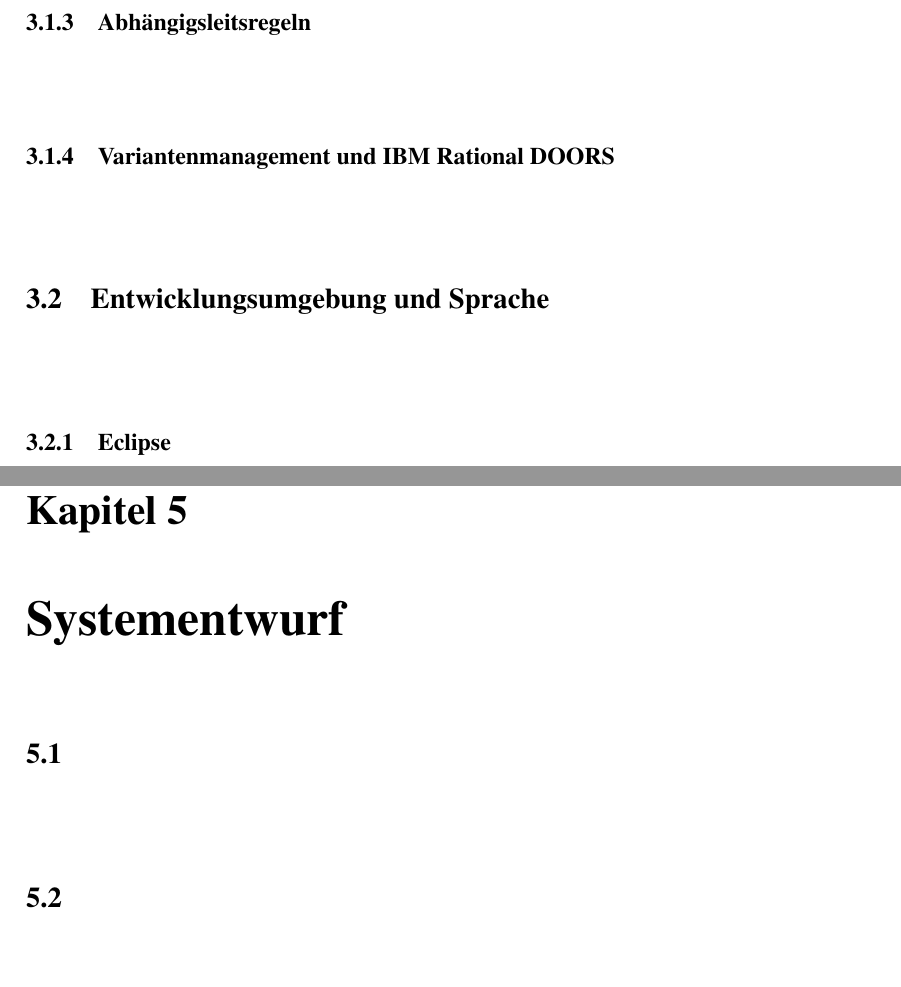
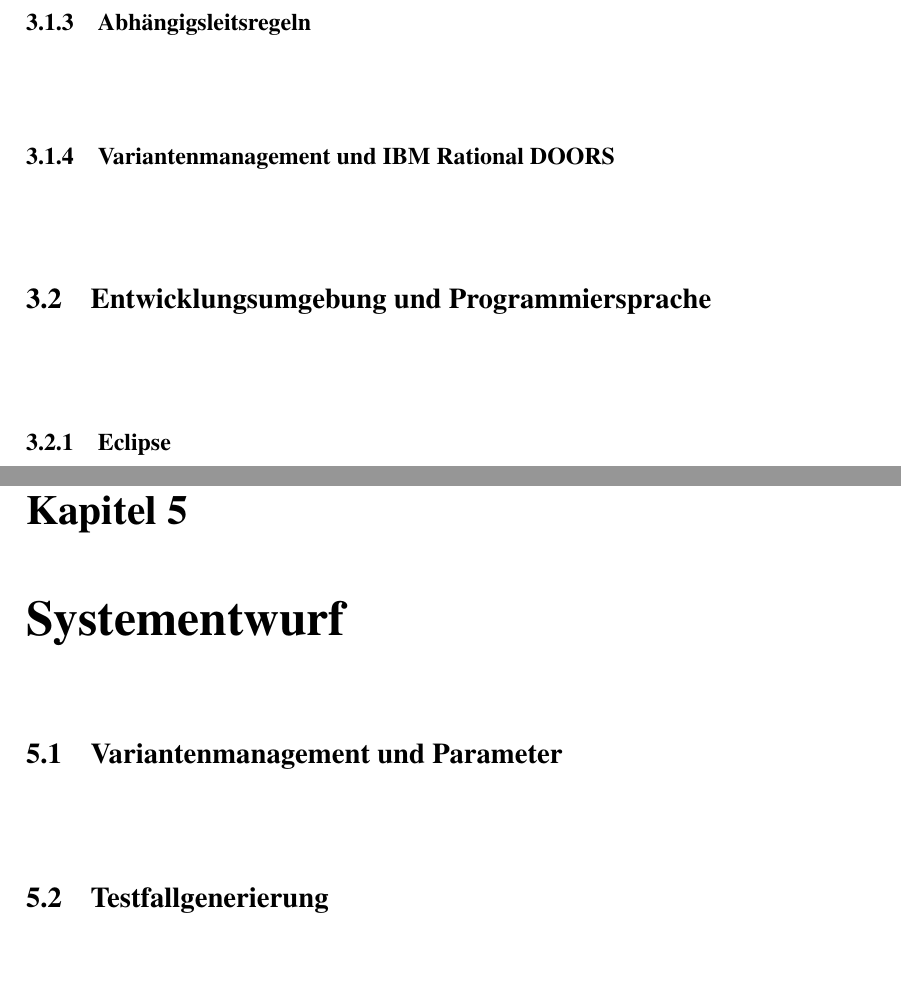
Before and after one commit to matt-han/MasterSchreiben, a LaTeX thesis (main.tex, which reads 3_Fachlichesumfeld/fachlichesumfeld.tex, 5_Systementwurf/systementwurf.tex): two parts of pages 10 and 13 of 20, joined at a grey line, cut so that both start at the same text. Compiled offline with pdfLaTeX.

Commit message:
inhaltverzeichnis stuktur

```diff
--- a/3_Fachlichesumfeld/fachlichesumfeld.tex
+++ b/3_Fachlichesumfeld/fachlichesumfeld.tex
@@ -34,7 +34,7 @@ Die Quellen dieses Kapitel sind aus ......
 
 %#######################################################################################
 %#######################################################################################
-\section{Entwicklungsumgebung und Sprache}
+\section{Entwicklungsumgebung und Programmiersprache}
 \paragraph{}
 
 %#######################################################################################
--- a/5_Systementwurf/systementwurf.tex
+++ b/5_Systementwurf/systementwurf.tex
@@ -1,9 +1,9 @@
 \chapter{Systementwurf}\label{chp:systementwurf}
 
 
-\section{}
+\section{Variantenmanagement und Parameter}
 \paragraph{}
 
 
-\section{}
+\section{Testfallgenerierung}
 \paragraph{}
```
Also changed, not shown: main.pdf, 5 other files.
